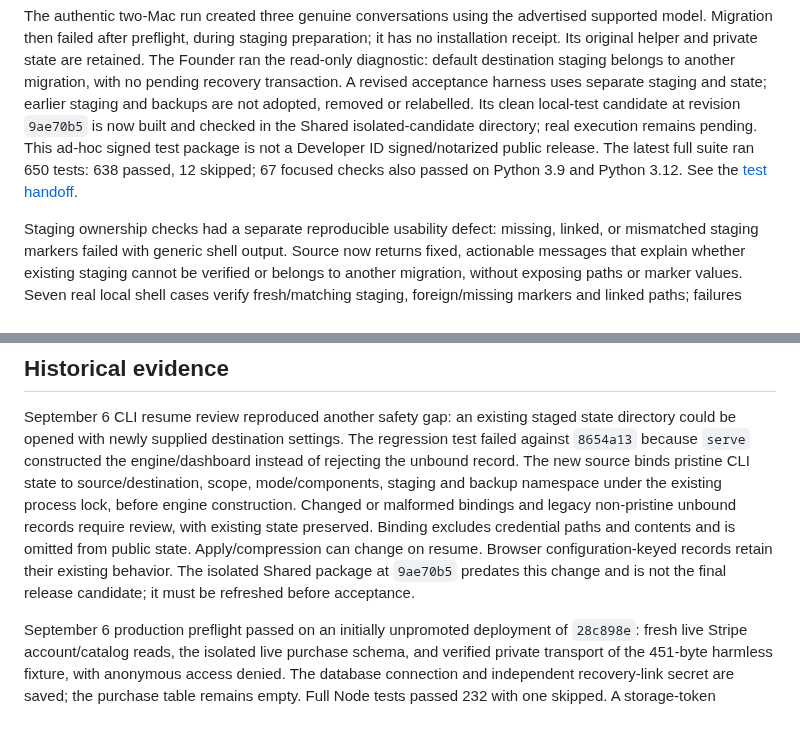
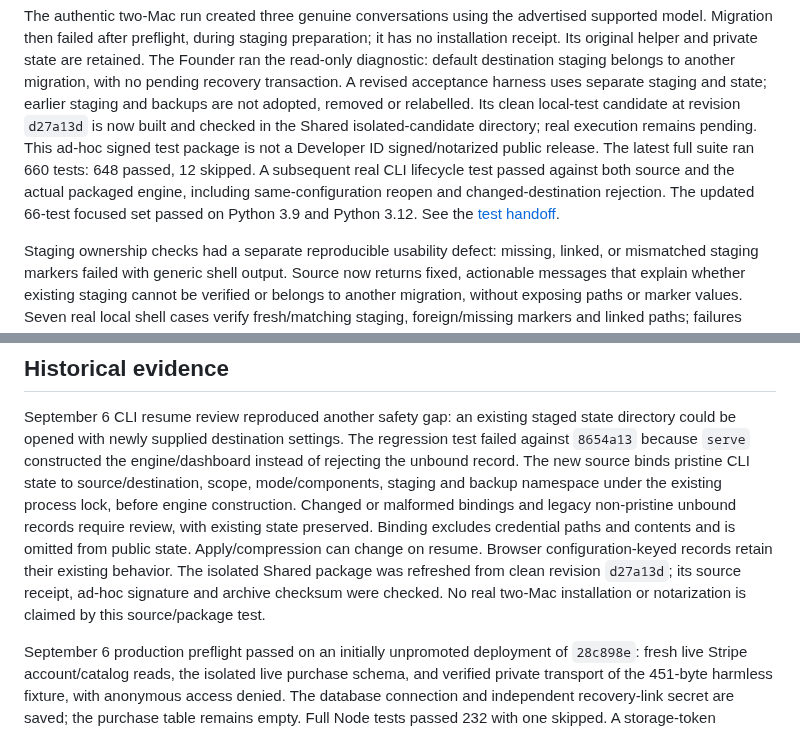
Before and after one commit to jsegeren/codex-migrate, a Markdown page: docs/release-readiness.md, 2 parts joined by grey strips. Rendered like a GitHub page.

```diff
--- a/docs/release-readiness.md
+++ b/docs/release-readiness.md
@@ -20,11 +20,13 @@ private state are retained. The Founder ran the read-only diagnostic: default
 destination staging belongs to another migration, with no pending recovery
 transaction. A revised acceptance harness uses separate staging and state;
 earlier staging and backups are not adopted, removed or relabelled. Its clean
-local-test candidate at revision `9ae70b5` is now built and checked in the Shared
+local-test candidate at revision `d27a13d` is now built and checked in the Shared
 isolated-candidate directory; real execution remains pending. This ad-hoc signed
 test package is not a Developer ID signed/notarized public release. The latest
-full suite ran 650 tests: 638 passed, 12 skipped; 67 focused checks also passed
-on Python 3.9 and Python 3.12.
+full suite ran 660 tests: 648 passed, 12 skipped. A subsequent real CLI lifecycle
+test passed against both source and the actual packaged engine, including
+same-configuration reopen and changed-destination rejection. The updated
+66-test focused set passed on Python 3.9 and Python 3.12.
 See the [test handoff](authentic-test-handoff-2026-09-06.md).
 
 Staging ownership checks had a separate reproducible usability defect: missing,
@@ -58,8 +60,9 @@ Changed or malformed bindings and legacy non-pristine unbound records require
 review, with existing state preserved. Binding excludes credential paths and
 contents and is omitted from public state. Apply/compression can change on
 resume. Browser configuration-keyed records retain their existing behavior.
-The isolated Shared package at `9ae70b5` predates this change and is not the
-final release candidate; it must be refreshed before acceptance.
+The isolated Shared package was refreshed from clean revision `d27a13d`; its
+source receipt, ad-hoc signature and archive checksum were checked. No real
+two-Mac installation or notarization is claimed by this source/package test.
 
 September 6 production preflight passed on an initially unpromoted deployment of
 `28c898e`: fresh live Stripe account/catalog reads, the isolated live purchase
```
Also changed, not shown: docs/authentic-test-handoff-2026-09-06.md (+31 -0 lines).
